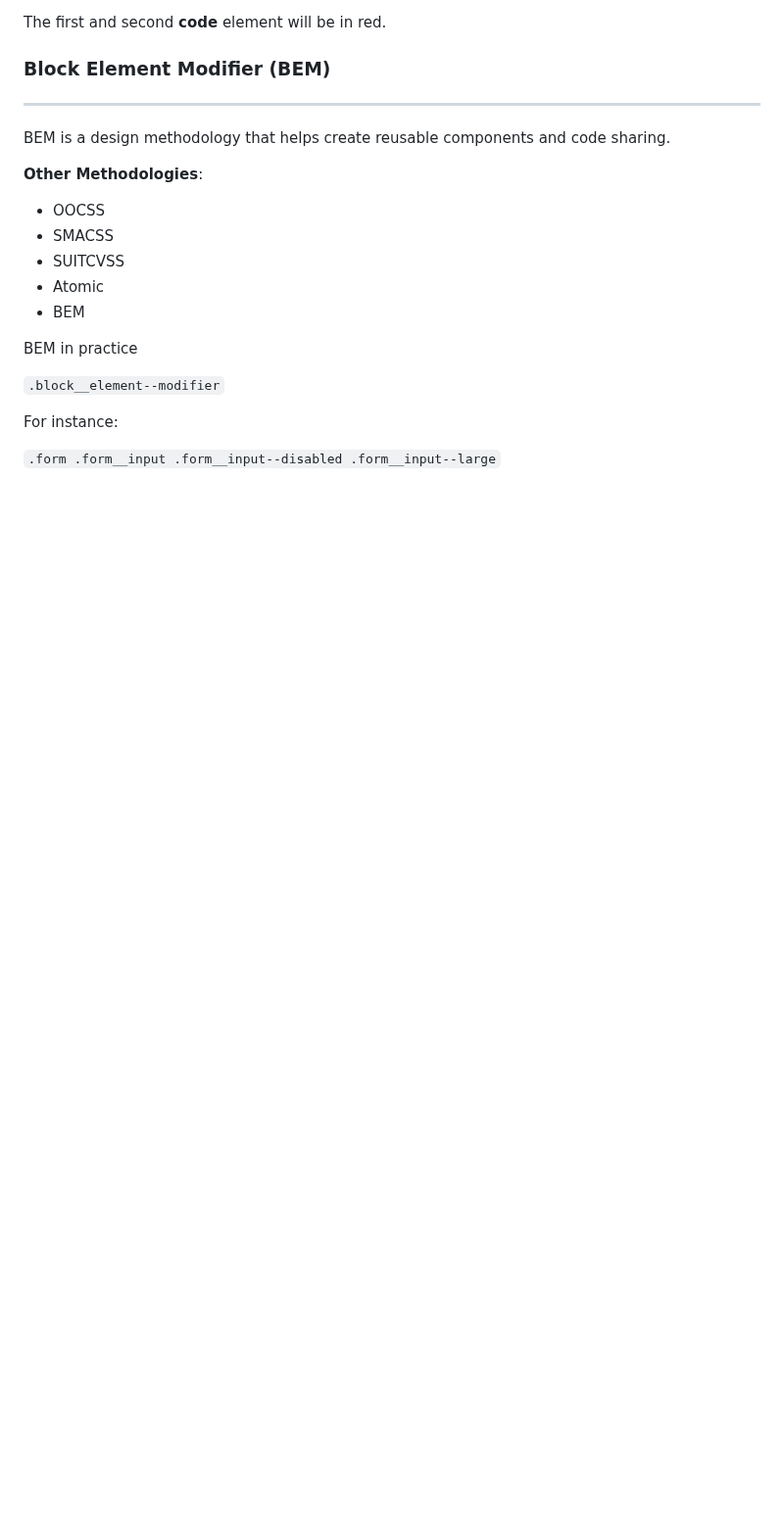
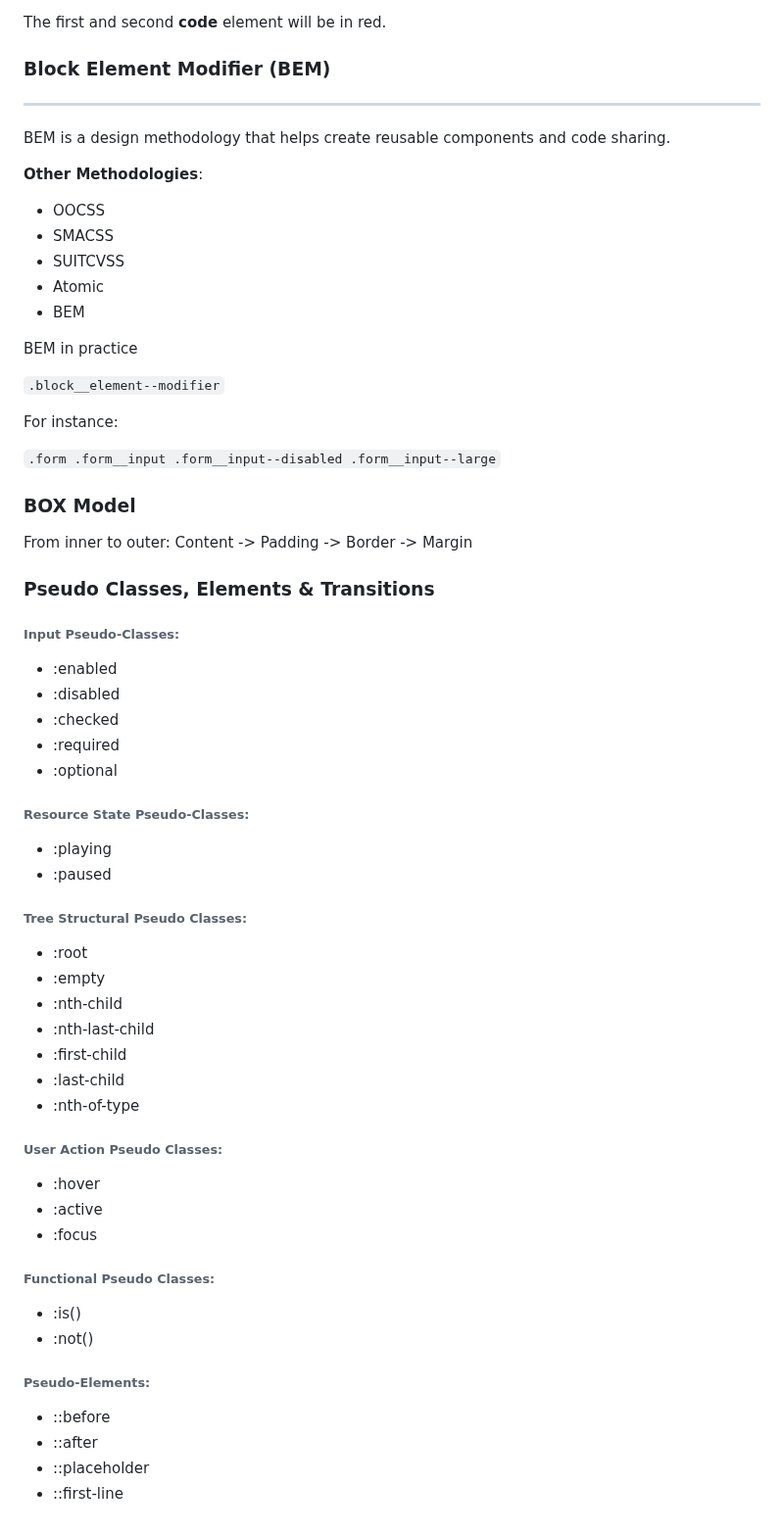
Before and after one commit to cipriancozma/css-foundations, a Markdown page: Readme.md, the part around the change. Shown at 98% size. Drawn GitHub-style; blank space fills up the shorter version.

```diff
--- a/Readme.md
+++ b/Readme.md
@@ -226,3 +226,50 @@ For instance:
 .form__input
 .form__input--disabled
 .form__input--large`
+
+### BOX Model
+
+From inner to outer: Content -> Padding -> Border -> Margin
+
+### Pseudo Classes, Elements & Transitions
+
+###### Input Pseudo-Classes:
+
+- :enabled
+- :disabled
+- :checked
+- :required
+- :optional
+
+###### Resource State Pseudo-Classes:
+
+- :playing
+- :paused
+
+###### Tree Structural Pseudo Classes:
+
+- :root
+- :empty
+- :nth-child
+- :nth-last-child
+- :first-child
+- :last-child
+- :nth-of-type
+
+###### User Action Pseudo Classes:
+
+- :hover
+- :active
+- :focus
+
+###### Functional Pseudo Classes:
+
+- :is()
+- :not()
+
+###### Pseudo-Elements:
+
+- ::before
+- ::after
+- ::placeholder
+- ::first-line
```
